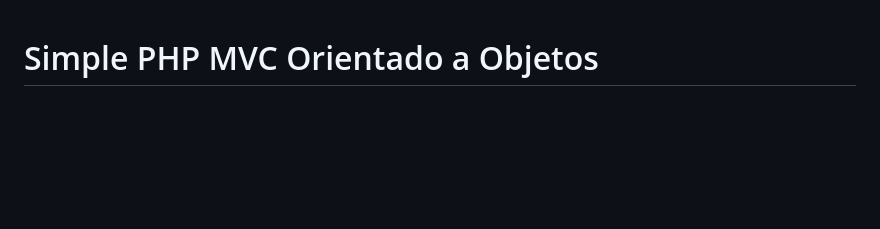
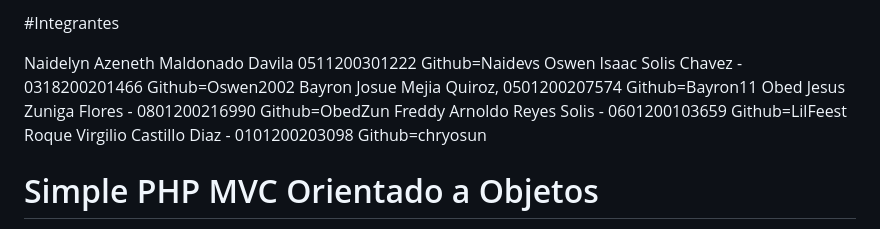
Before and after one commit to chryosun/FootShirts, a Markdown page: README.md, the part around the change. Rendered like a GitHub page; blank space fills up the shorter version.

```diff
--- a/README.md
+++ b/README.md
@@ -1,3 +1,12 @@
+#Integrantes
+
+Naidelyn Azeneth Maldonado Davila 0511200301222 Github=Naidevs
+Oswen Isaac Solis Chavez - 0318200201466 Github=Oswen2002
+Bayron Josue Mejia Quiroz, 0501200207574 Github=Bayron11
+Obed Jesus Zuniga Flores - 0801200216990 Github=ObedZun
+Freddy Arnoldo Reyes Solis - 0601200103659 Github=LilFeest
+Roque Virgilio Castillo Diaz - 0101200203098 Github=chryosun
+
 # Simple PHP MVC Orientado a Objetos
 
 Simple PHP MVC OOP es un framework básico y sencillo de MVC diseñado para PHP 7.4 y versiones posteriores. Fue desarrollado a lo largo de varios períodos académicos en el contexto de la asignatura de Desarrollo de Negocios Web. El propósito de este framework es proporcionar una base para la creación de aplicaciones web en PHP, haciendo uso del patrón de diseño Modelo-Vista-Controlador (MVC) y la programación orientada a objetos (OOP). Esto brinda la oportunidad a los estudiantes de comprender cada uno de los componentes del MVC y cómo interactúan entre sí. El diseño se encuentra en un nivel de abstracción muy elemental, lo que permite adquirir los fundamentos y comprender cómo operan los componentes de un MVC, facilitando su comprensión y aplicabilidad en otros frameworks MVC.
```
